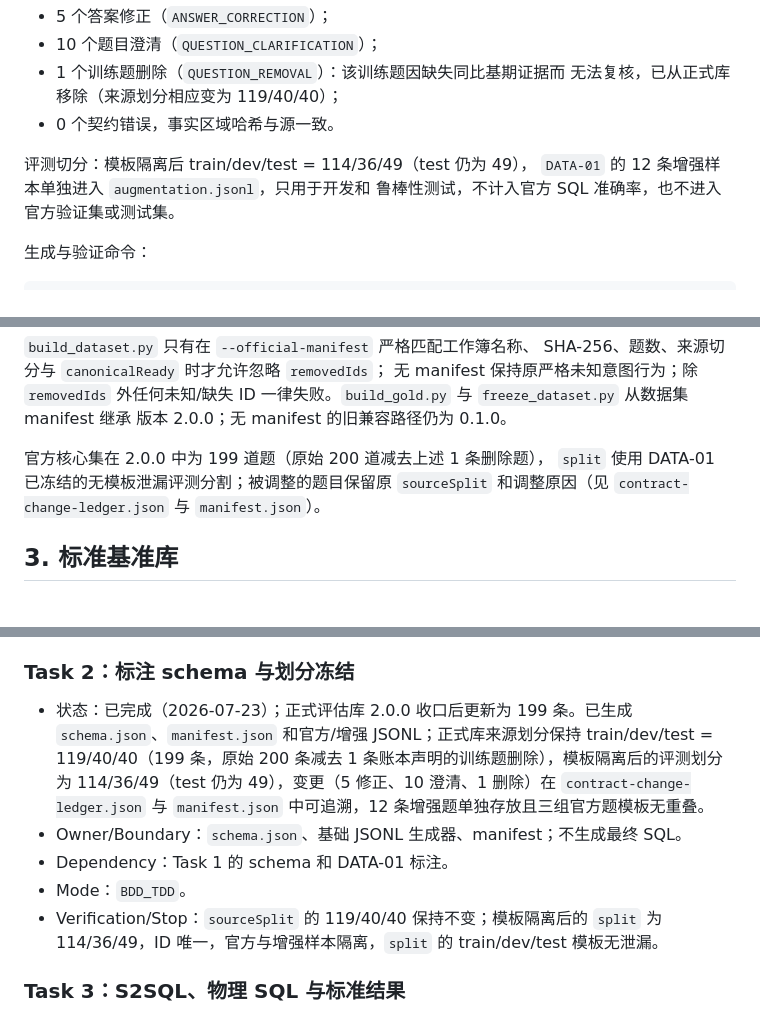
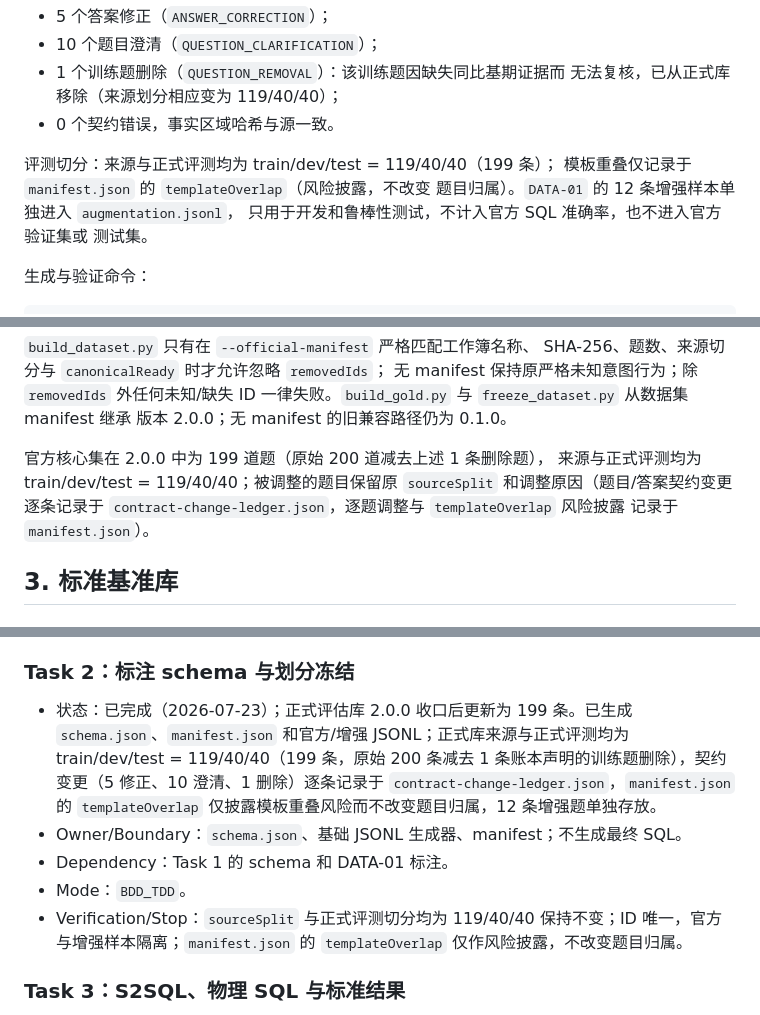
Before and after one commit to CSTG-yf/EcoMatch, a Markdown page: task/DATA-02_NL2SQL_ANNOTATED_DATASET.md, 3 parts joined by grey strips. Rendered like a GitHub page.

```diff
--- a/task/DATA-02_NL2SQL_ANNOTATED_DATASET.md
+++ b/task/DATA-02_NL2SQL_ANNOTATED_DATASET.md
@@ -37,9 +37,11 @@
   无法复核，已从正式库移除（来源划分相应变为 119/40/40）；
 - 0 个契约错误，事实区域哈希与源一致。
 
-评测切分：模板隔离后 train/dev/test = 114/36/49（test 仍为 49），
-`DATA-01` 的 12 条增强样本单独进入 `augmentation.jsonl`，只用于开发和
-鲁棒性测试，不计入官方 SQL 准确率，也不进入官方验证集或测试集。
+评测切分：来源与正式评测均为 train/dev/test = 119/40/40（199 条）；
+模板重叠仅记录于 `manifest.json` 的 `templateOverlap`（风险披露，不改变
+题目归属）。`DATA-01` 的 12 条增强样本单独进入 `augmentation.jsonl`，
+只用于开发和鲁棒性测试，不计入官方 SQL 准确率，也不进入官方验证集或
+测试集。
 
 生成与验证命令：
 
@@ -71,9 +73,10 @@ SHA-256、题数、来源切分与 `canonicalReady` 时才允许忽略 `removedI
 版本 2.0.0；无 manifest 的旧兼容路径仍为 0.1.0。
 
 官方核心集在 2.0.0 中为 199 道题（原始 200 道减去上述 1 条删除题），
-`split` 使用 DATA-01 已冻结的无模板泄漏评测分割；被调整的题目保留原
-`sourceSplit` 和调整原因（见 `contract-change-ledger.json` 与
-`manifest.json`）。
+来源与正式评测均为 train/dev/test = 119/40/40；被调整的题目保留原
+`sourceSplit` 和调整原因（题目/答案契约变更逐条记录于
+`contract-change-ledger.json`，逐题调整与 `templateOverlap` 风险披露
+记录于 `manifest.json`）。
 
 ## 3. 标准基准库
 
@@ -200,11 +203,11 @@ Critical Path：`Task 1 → Task 2 → Task 3 → Task 4 → Task 5`。共享 sc
 
 ### Task 2：标注 schema 与划分冻结
 
-- 状态：已完成（2026-07-23）；正式评估库 2.0.0 收口后更新为 199 条。已生成 `schema.json`、`manifest.json` 和官方/增强 JSONL；正式库来源划分保持 train/dev/test = 119/40/40（199 条，原始 200 条减去 1 条账本声明的训练题删除），模板隔离后的评测划分为 114/36/49（test 仍为 49），变更（5 修正、10 澄清、1 删除）在 `contract-change-ledger.json` 与 `manifest.json` 中可追溯，12 条增强题单独存放且三组官方题模板无重叠。
+- 状态：已完成（2026-07-23）；正式评估库 2.0.0 收口后更新为 199 条。已生成 `schema.json`、`manifest.json` 和官方/增强 JSONL；正式库来源与正式评测均为 train/dev/test = 119/40/40（199 条，原始 200 条减去 1 条账本声明的训练题删除），契约变更（5 修正、10 澄清、1 删除）逐条记录于 `contract-change-ledger.json`，`manifest.json` 的 `templateOverlap` 仅披露模板重叠风险而不改变题目归属，12 条增强题单独存放。
 - Owner/Boundary：`schema.json`、基础 JSONL 生成器、manifest；不生成最终 SQL。
 - Dependency：Task 1 的 schema 和 DATA-01 标注。
 - Mode：`BDD_TDD`。
-- Verification/Stop：`sourceSplit` 的 119/40/40 保持不变；模板隔离后的 `split` 为 114/36/49，ID 唯一，官方与增强样本隔离，`split` 的 train/dev/test 模板无泄漏。
+- Verification/Stop：`sourceSplit` 与正式评测切分均为 119/40/40 保持不变；ID 唯一，官方与增强样本隔离；`manifest.json` 的 `templateOverlap` 仅作风险披露，不改变题目归属。
 
 ### Task 3：S2SQL、物理 SQL 与标准结果
 
```
Also changed, not shown: other parts of task/DATA-02_NL2SQL_ANNOTATED_DATASET.md (+1 -1 lines), evaluation/bank_nl2sql/README.md (+10 -9 lines).
